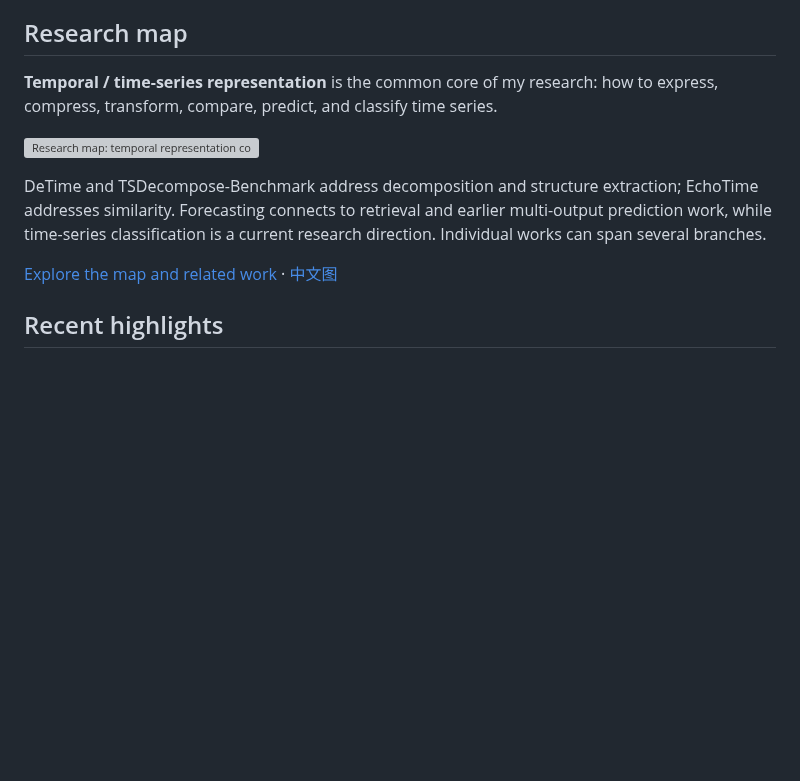
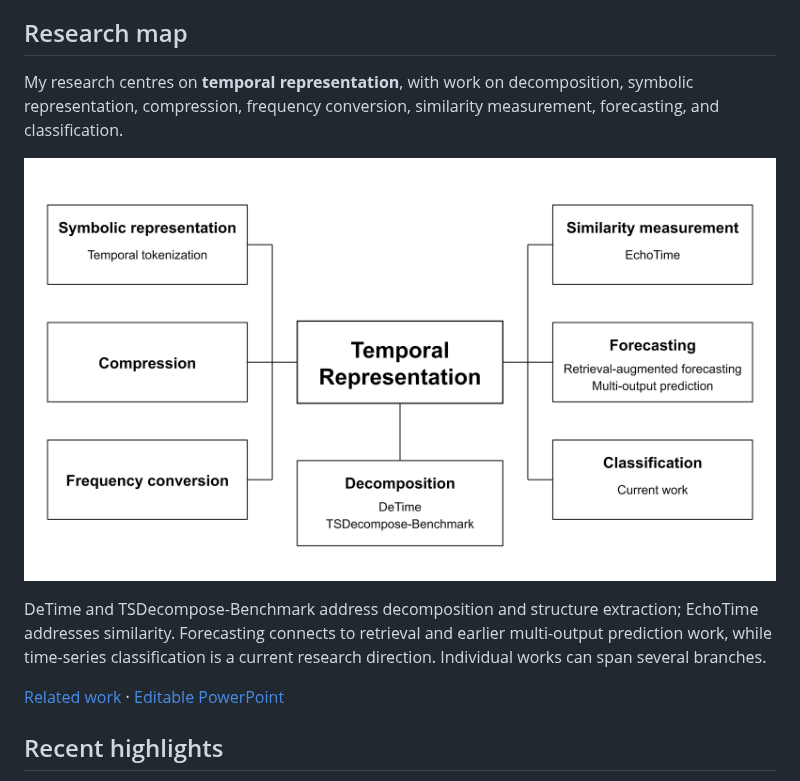
Before and after one commit to ZipengWu365/ZipengWu365, a Markdown page: README.md, the part around the change. GitHub-like rendering; pictures changed too: assets/temporal-representation.png (added); blank space fills up the shorter version; grey boxes are pictures that could not be loaded.

Commit message:
Use English temporal representation map from PowerPoint

```diff
--- a/README.md
+++ b/README.md
@@ -21,13 +21,13 @@ I study decomposition, retrieval, similarity, forecasting diagnostics, and symbo
 
 ## Research map
 
-**Temporal / time-series representation** is the common core of my research: how to express, compress, transform, compare, predict, and classify time series.
+My research centres on **temporal representation**, with work on decomposition, symbolic representation, compression, frequency conversion, similarity measurement, forecasting, and classification.
 
-[![Research map: temporal representation connects symbolic representation, compression, frequency conversion, similarity measurement, forecasting, and classification. Decomposition and structure extraction form part of the shared core.](assets/research-map-en.svg)](https://zipengwu365.github.io/research.html#research-map)
+[![Temporal Representation connects symbolic representation, compression, frequency conversion, similarity measurement, forecasting, classification, and decomposition.](assets/temporal-representation.png)](https://zipengwu365.github.io/research.html#research-map)
 
 DeTime and TSDecompose-Benchmark address decomposition and structure extraction; EchoTime addresses similarity. Forecasting connects to retrieval and earlier multi-output prediction work, while time-series classification is a current research direction. Individual works can span several branches.
 
-[Explore the map and related work](https://zipengwu365.github.io/research.html#research-map) · [中文图](assets/research-map-zh.svg)
+[Related work](https://zipengwu365.github.io/research.html#research-map) · [Editable PowerPoint](assets/temporal-representation.pptx)
 
 ## Recent highlights
 
```
Also changed, not shown: 3 other files.
